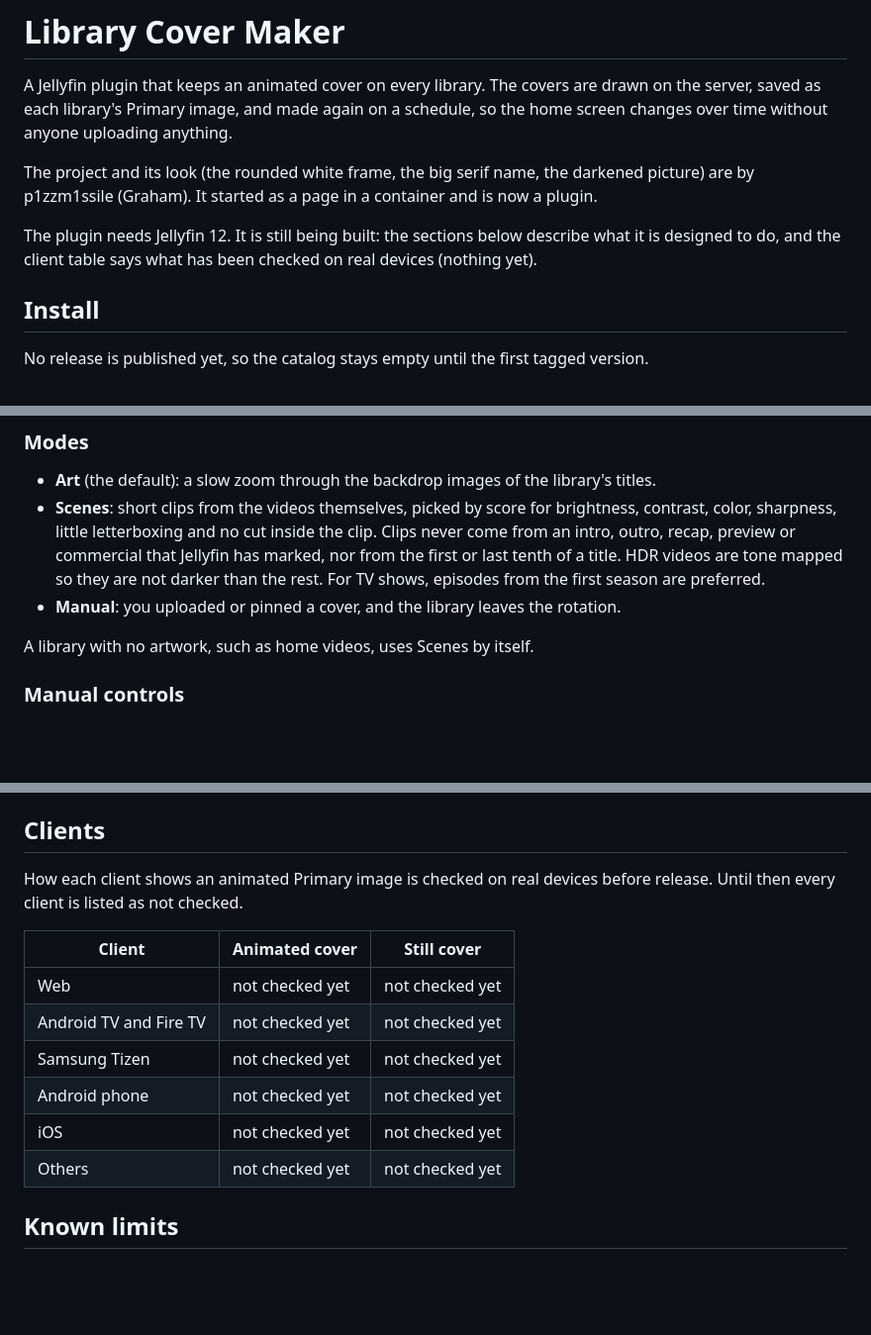
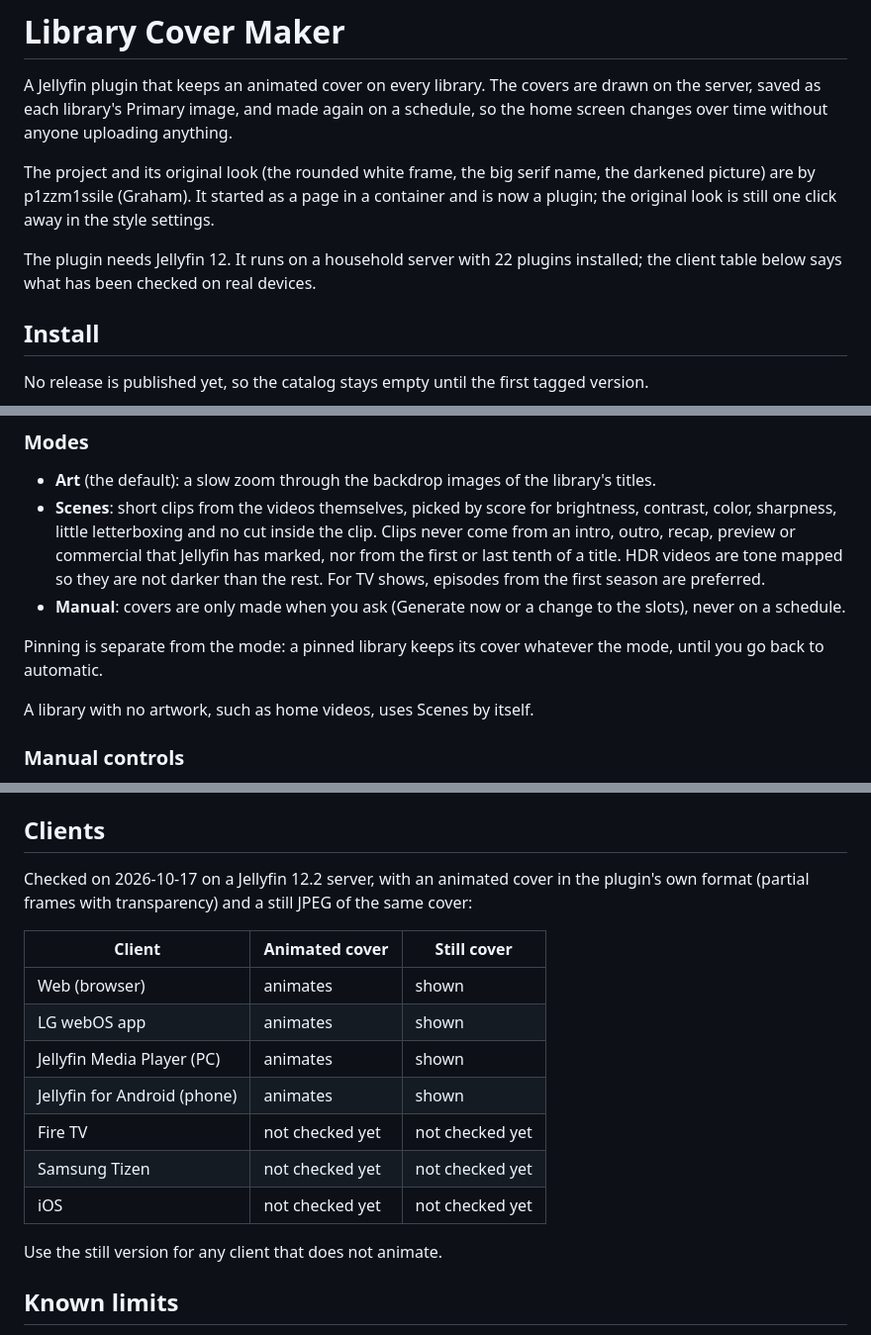
Before and after one commit to p1zzm1ssile/Jellyfin-animated-posters, a Markdown page: README.md, 3 parts joined by grey strips. Shown at 99% size. Drawn GitHub-style; blank space fills up the shorter version.

Commit message:
List the clients checked on real devices in the README

```diff
--- a/README.md
+++ b/README.md
@@ -6,11 +6,12 @@ A Jellyfin plugin that keeps an animated cover on every library. The covers are
 library's Primary image, and made again on a schedule, so the home screen changes over time without anyone
 uploading anything.
 
-The project and its look (the rounded white frame, the big serif name, the darkened picture) are by p1zzm1ssile
-(Graham). It started as a page in a container and is now a plugin.
+The project and its original look (the rounded white frame, the big serif name, the darkened picture) are by
+p1zzm1ssile (Graham). It started as a page in a container and is now a plugin; the original look is still one click
+away in the style settings.
 
-The plugin needs Jellyfin 12. It is still being built: the sections below describe what it is designed to do, and
-the client table says what has been checked on real devices (nothing yet).
+The plugin needs Jellyfin 12. It runs on a household server with 22 plugins installed; the client table below says
+what has been checked on real devices.
 
 ## Install
 
@@ -42,7 +43,10 @@ No release is published yet, so the catalog stays empty until the first tagged v
   little letterboxing and no cut inside the clip. Clips never come from an intro, outro, recap, preview or
   commercial that Jellyfin has marked, nor from the first or last tenth of a title. HDR videos are tone mapped so
   they are not darker than the rest. For TV shows, episodes from the first season are preferred.
-- **Manual**: you uploaded or pinned a cover, and the library leaves the rotation.
+- **Manual**: covers are only made when you ask (Generate now or a change to the slots), never on a schedule.
+
+Pinning is separate from the mode: a pinned library keeps its cover whatever the mode, until you go back to
+automatic.
 
 A library with no artwork, such as home videos, uses Scenes by itself.
 
@@ -90,17 +94,20 @@ The plugin answers the image requests for an animated library cover itself, so J
 
 ## Clients
 
-How each client shows an animated Primary image is checked on real devices before release. Until then every
-client is listed as not checked.
+Checked on 2026-10-17 on a Jellyfin 12.2 server, with an animated cover in the plugin's own format (partial
+frames with transparency) and a still JPEG of the same cover:
 
 | Client | Animated cover | Still cover |
 | --- | --- | --- |
-| Web | not checked yet | not checked yet |
-| Android TV and Fire TV | not checked yet | not checked yet |
+| Web (browser) | animates | shown |
+| LG webOS app | animates | shown |
+| Jellyfin Media Player (PC) | animates | shown |
+| Jellyfin for Android (phone) | animates | shown |
+| Fire TV | not checked yet | not checked yet |
 | Samsung Tizen | not checked yet | not checked yet |
-| Android phone | not checked yet | not checked yet |
 | iOS | not checked yet | not checked yet |
-| Others | not checked yet | not checked yet |
+
+Use the still version for any client that does not animate.
 
 ## Known limits
 
```
Also changed, not shown: other parts of README.md (+1 -1 lines).
